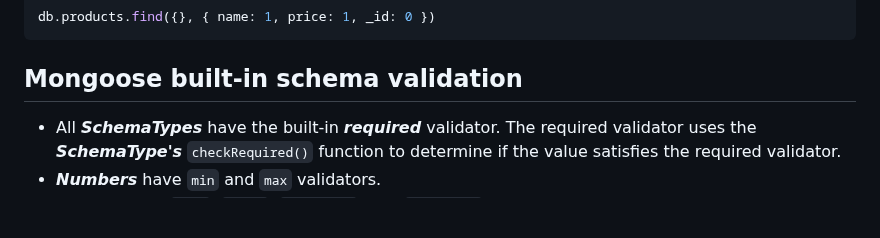
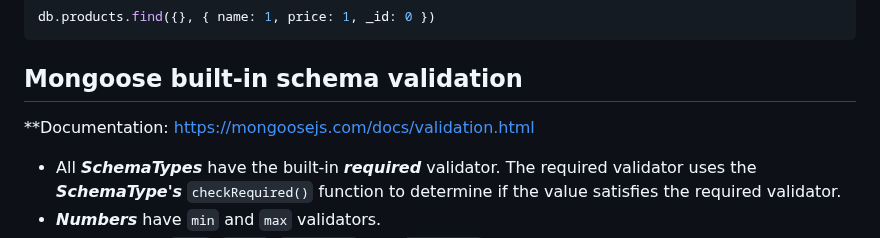
Before and after one commit to sanu151/Mongo-DB, a Markdown page: README.md, the part around the change. GitHub-like rendering; blank space fills up the shorter version.

```diff
--- a/README.md
+++ b/README.md
@@ -1167,6 +1167,8 @@ db.products.find({}, { name: 1, price: 1, _id: 0 })
 
 ## Mongoose  built-in schema validation
 
+**Documentation: https://mongoosejs.com/docs/validation.html
+
 * All ***SchemaTypes*** have the built-in ***required*** validator. The required validator uses the ***SchemaType's*** `checkRequired()` function to determine if the value satisfies the required validator.
 * ***Numbers*** have `min` and `max` validators.
 * ***Strings*** have `enum`, `match`, `minLength`, and `maxLength` validators.
```
